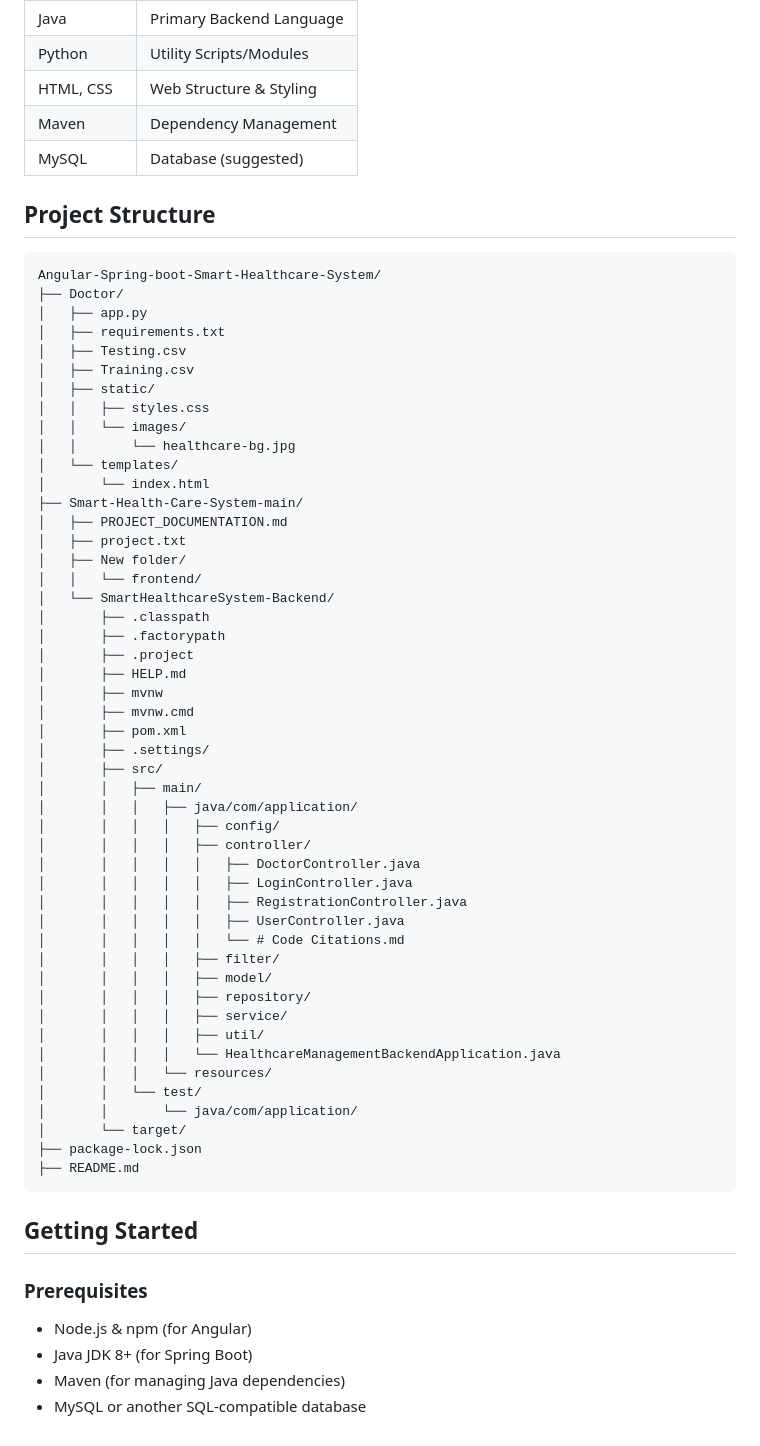
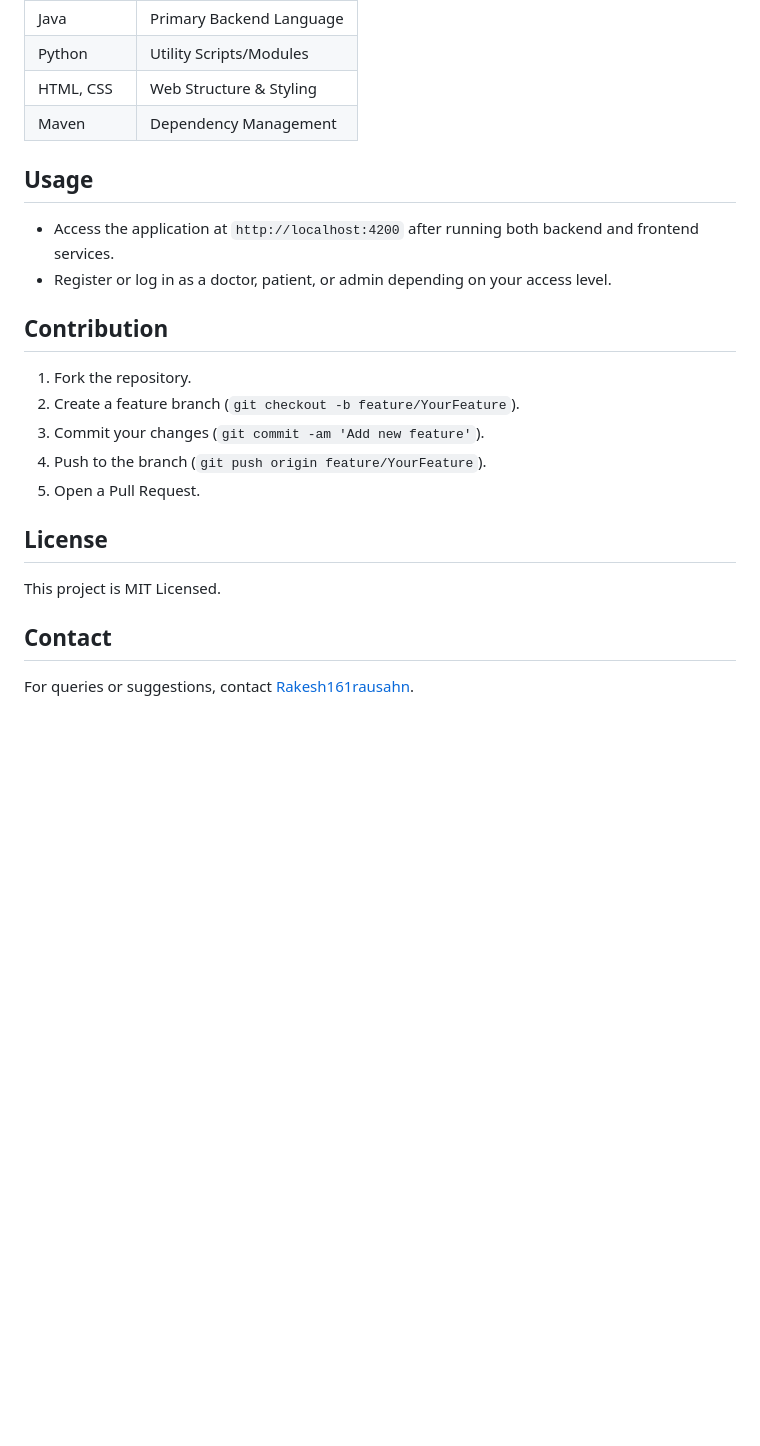
Before and after one commit to Rakesh161rausahn/Angular-Spring-boot-Smart-Healthcare-System, a Markdown page: README.md, the part around the change. Drawn GitHub-style; blank space fills up the shorter version.

Commit message:
Add Usage, Contribution, License, and Contact sections to README.mdAdd Usage, Contribution, License, and Contact sections to README.mdUpdate README.md

````diff
--- a/README.md
+++ b/README.md
@@ -22,61 +22,24 @@
 | Python     | Utility Scripts/Modules   |
 | HTML, CSS  | Web Structure & Styling   |
 | Maven      | Dependency Management     |
-| MySQL      | Database (suggested)      |
-## Project Structure
-```plaintext
-Angular-Spring-boot-Smart-Healthcare-System/
-├── Doctor/
-│   ├── app.py
-│   ├── requirements.txt
-│   ├── Testing.csv
-│   ├── Training.csv
-│   ├── static/
-│   │   ├── styles.css
-│   │   └── images/
-│   │       └── healthcare-bg.jpg
-│   └── templates/
-│       └── index.html
-├── Smart-Health-Care-System-main/
-│   ├── PROJECT_DOCUMENTATION.md
-│   ├── project.txt
-│   ├── New folder/
-│   │   └── frontend/
-│   └── SmartHealthcareSystem-Backend/
-│       ├── .classpath
-│       ├── .factorypath
-│       ├── .project
-│       ├── HELP.md
-│       ├── mvnw
-│       ├── mvnw.cmd
-│       ├── pom.xml
-│       ├── .settings/
-│       ├── src/
-│       │   ├── main/
-│       │   │   ├── java/com/application/
-│       │   │   │   ├── config/
-│       │   │   │   ├── controller/
-│       │   │   │   │   ├── DoctorController.java
-│       │   │   │   │   ├── LoginController.java
-│       │   │   │   │   ├── RegistrationController.java
-│       │   │   │   │   ├── UserController.java
-│       │   │   │   │   └── # Code Citations.md
-│       │   │   │   ├── filter/
-│       │   │   │   ├── model/
-│       │   │   │   ├── repository/
-│       │   │   │   ├── service/
-│       │   │   │   ├── util/
-│       │   │   │   └── HealthcareManagementBackendApplication.java
-│       │   │   └── resources/
-│       │   └── test/
-│       │       └── java/com/application/
-│       └── target/
-├── package-lock.json
-├── README.md
-```
-## Getting Started
-### Prerequisites
-- Node.js & npm (for Angular)
-- Java JDK 8+ (for Spring Boot)
-- Maven (for managing Java dependencies)
-- MySQL or another SQL-compatible database
+
+## Usage
+
+- Access the application at `http://localhost:4200` after running both backend and frontend services.
+- Register or log in as a doctor, patient, or admin depending on your access level.
+
+## Contribution
+
+1. Fork the repository.
+2. Create a feature branch (`git checkout -b feature/YourFeature`).
+3. Commit your changes (`git commit -am 'Add new feature'`).
+4. Push to the branch (`git push origin feature/YourFeature`).
+5. Open a Pull Request.
+
+## License
+
+This project is MIT Licensed.
+
+## Contact
+
+For queries or suggestions, contact [Rakesh161rausahn](https://github.com/Rakesh161rausahn).
````
